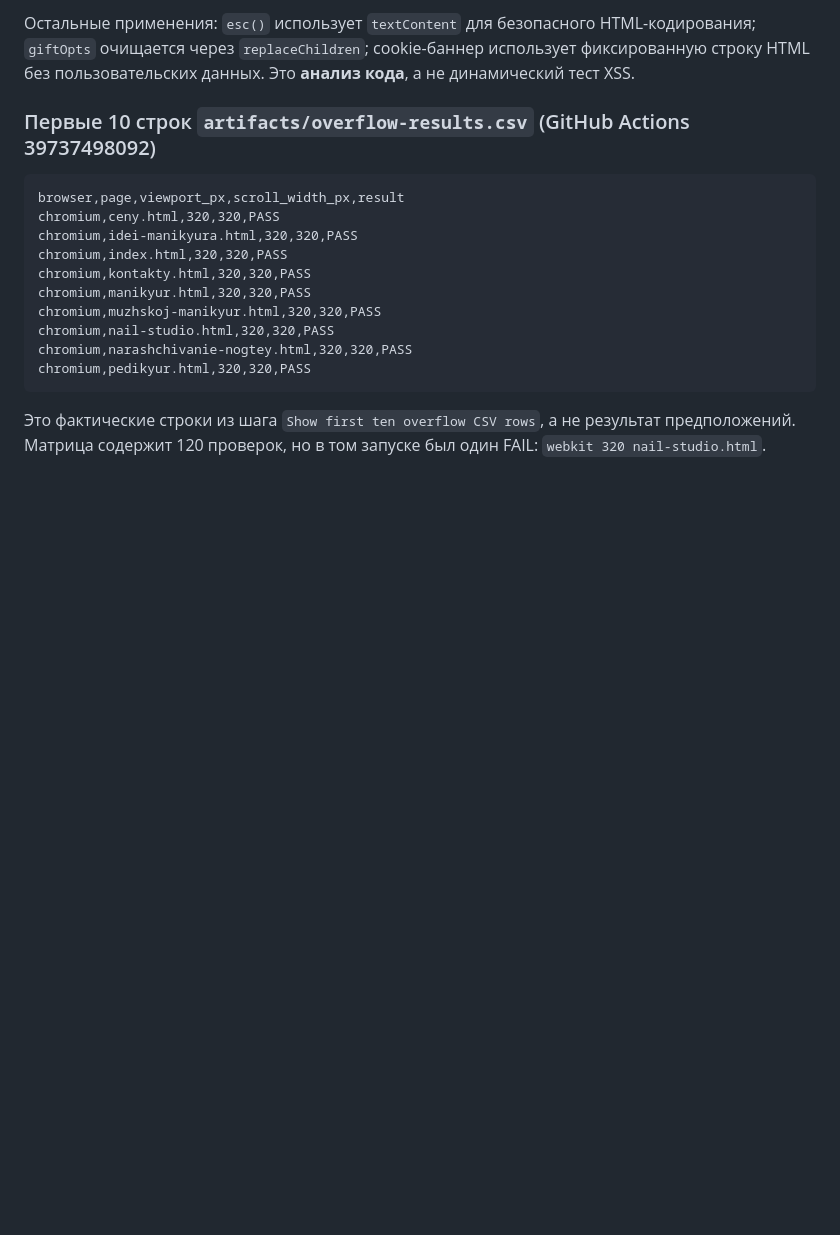
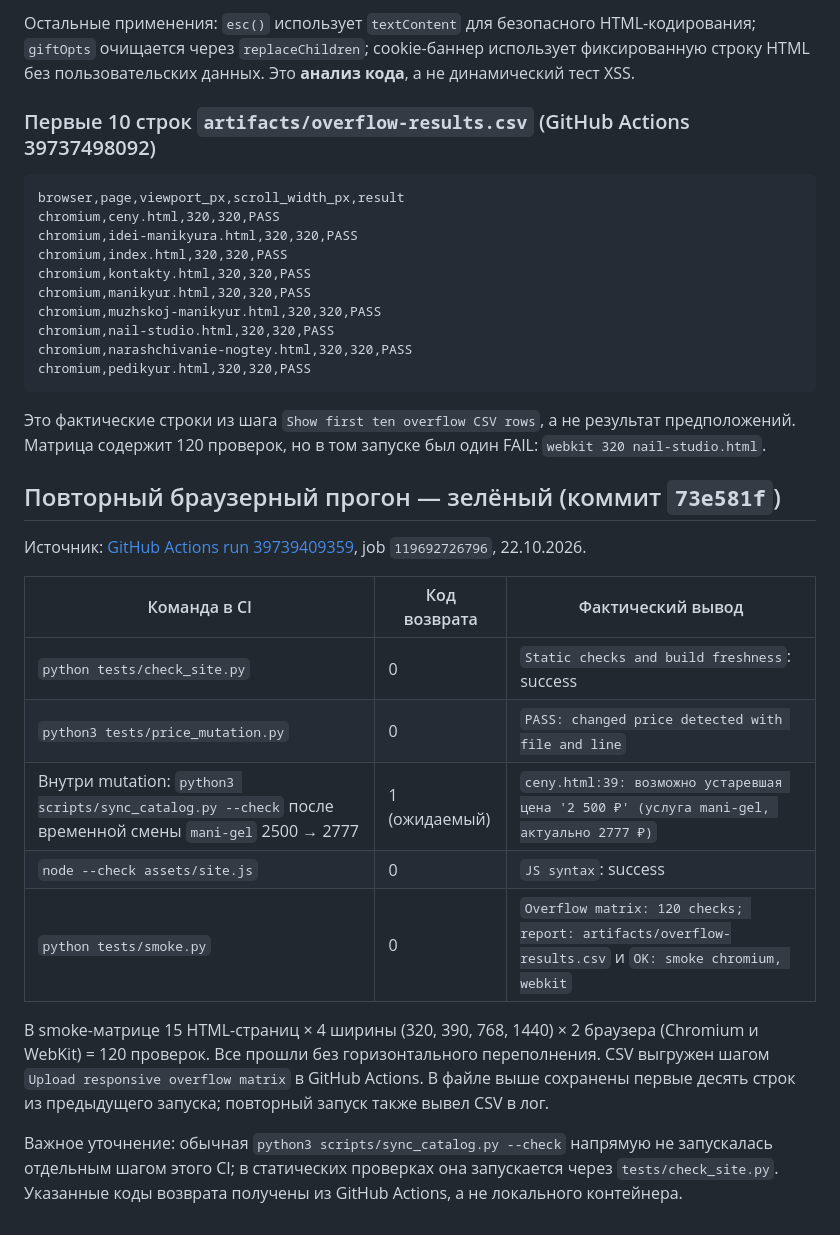
Before and after one commit to XclusiveM/venera-nailart, a Markdown page: docs/audit-2026-10-22-status.md, the part around the change. Rendered like a GitHub page; blank space fills up the shorter version.

Commit message:
docs(audit): record green Chromium/WebKit CI, 120 overflow checks and price mutation proof

````diff
--- a/docs/audit-2026-10-22-status.md
+++ b/docs/audit-2026-10-22-status.md
@@ -95,3 +95,19 @@ chromium,pedikyur.html,320,320,PASS
 ```
 
 Это фактические строки из шага `Show first ten overflow CSV rows`, а не результат предположений. Матрица содержит 120 проверок, но в том запуске был один FAIL: `webkit 320 nail-studio.html`.
+
+## Повторный браузерный прогон — зелёный (коммит `73e581f`)
+
+Источник: [GitHub Actions run 39739409359](https://github.com/XclusiveM/venera-nailart/actions/runs/39739409359), job `119692726796`, 22.10.2026.
+
+| Команда в CI | Код возврата | Фактический вывод |
+| --- | --- | --- |
+| `python tests/check_site.py` | 0 | `Static checks and build freshness`: success |
+| `python3 tests/price_mutation.py` | 0 | `PASS: changed price detected with file and line` |
+| Внутри mutation: `python3 scripts/sync_catalog.py --check` после временной смены `mani-gel` 2500 → 2777 | 1 (ожидаемый) | `ceny.html:39: возможно устаревшая цена '2 500 ₽' (услуга mani-gel, актуально 2777 ₽)` |
+| `node --check assets/site.js` | 0 | `JS syntax`: success |
+| `python tests/smoke.py` | 0 | `Overflow matrix: 120 checks; report: artifacts/overflow-results.csv` и `OK: smoke chromium, webkit` |
+
+В smoke-матрице 15 HTML-страниц × 4 ширины (320, 390, 768, 1440) × 2 браузера (Chromium и WebKit) = 120 проверок. Все прошли без горизонтального переполнения. CSV выгружен шагом `Upload responsive overflow matrix` в GitHub Actions. В файле выше сохранены первые десять строк из предыдущего запуска; повторный запуск также вывел CSV в лог.
+
+Важное уточнение: обычная `python3 scripts/sync_catalog.py --check` напрямую не запускалась отдельным шагом этого CI; в статических проверках она запускается через `tests/check_site.py`. Указанные коды возврата получены из GitHub Actions, а не локального контейнера.
````
